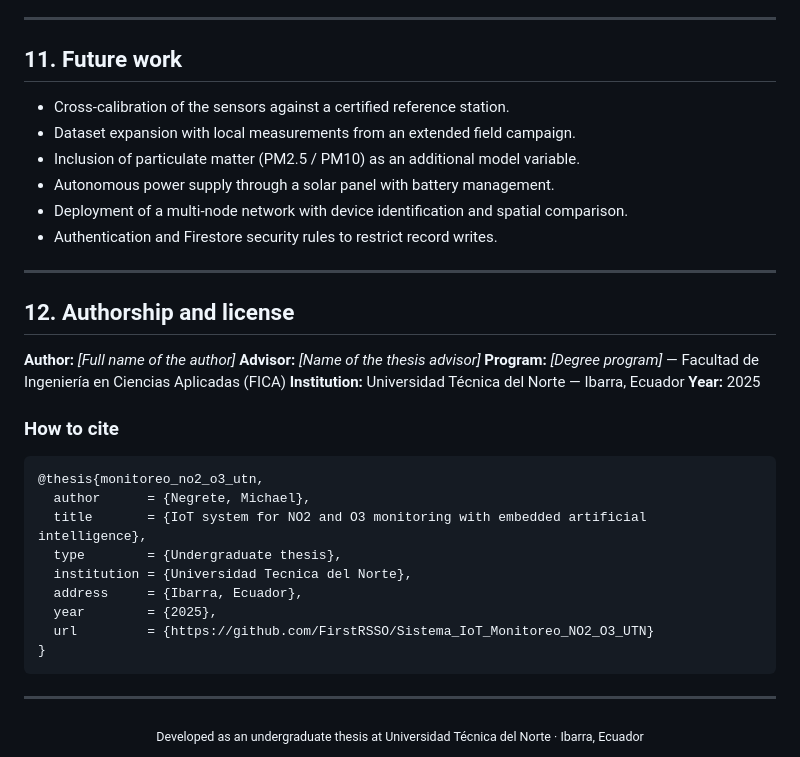
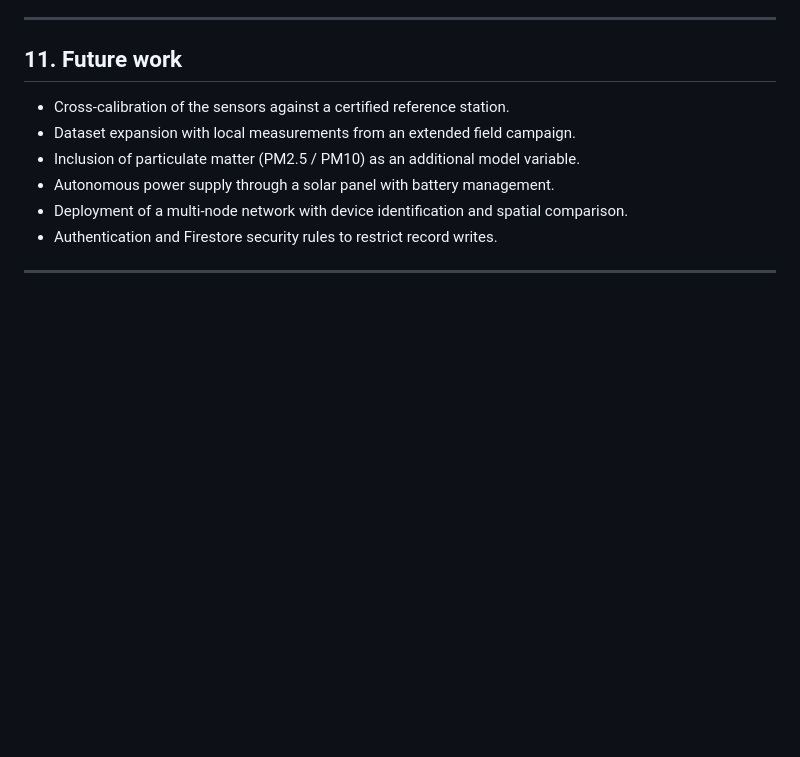
Before and after one commit to FirstRSSO/Sistema_IoT_Monitoreo_NO2_O3_UTN, a Markdown page: README.md, the part around the change. Drawn GitHub-style; blank space fills up the shorter version.

````diff
--- a/README.md
+++ b/README.md
@@ -428,30 +428,3 @@ The `Diagramas/` folder contains the editable schematics of this work in **draw.
 - Authentication and Firestore security rules to restrict record writes.
 
 ---
-
-## 12. Authorship and license
-
-**Author:** *[Full name of the author]*
-**Advisor:** *[Name of the thesis advisor]*
-**Program:** *[Degree program]* — Facultad de Ingeniería en Ciencias Aplicadas (FICA)
-**Institution:** Universidad Técnica del Norte — Ibarra, Ecuador
-**Year:** 2025
-
-### How to cite
-
-```bibtex
-@thesis{monitoreo_no2_o3_utn,
-  author      = {Negrete, Michael},
-  title       = {IoT system for NO2 and O3 monitoring with embedded artificial intelligence},
-  type        = {Undergraduate thesis},
-  institution = {Universidad Tecnica del Norte},
-  address     = {Ibarra, Ecuador},
-  year        = {2025},
-  url         = {https://github.com/FirstRSSO/Sistema_IoT_Monitoreo_NO2_O3_UTN}
-}
-```
----
-
-<div align="center">
-<sub>Developed as an undergraduate thesis at Universidad Técnica del Norte · Ibarra, Ecuador</sub>
-</div>
````
